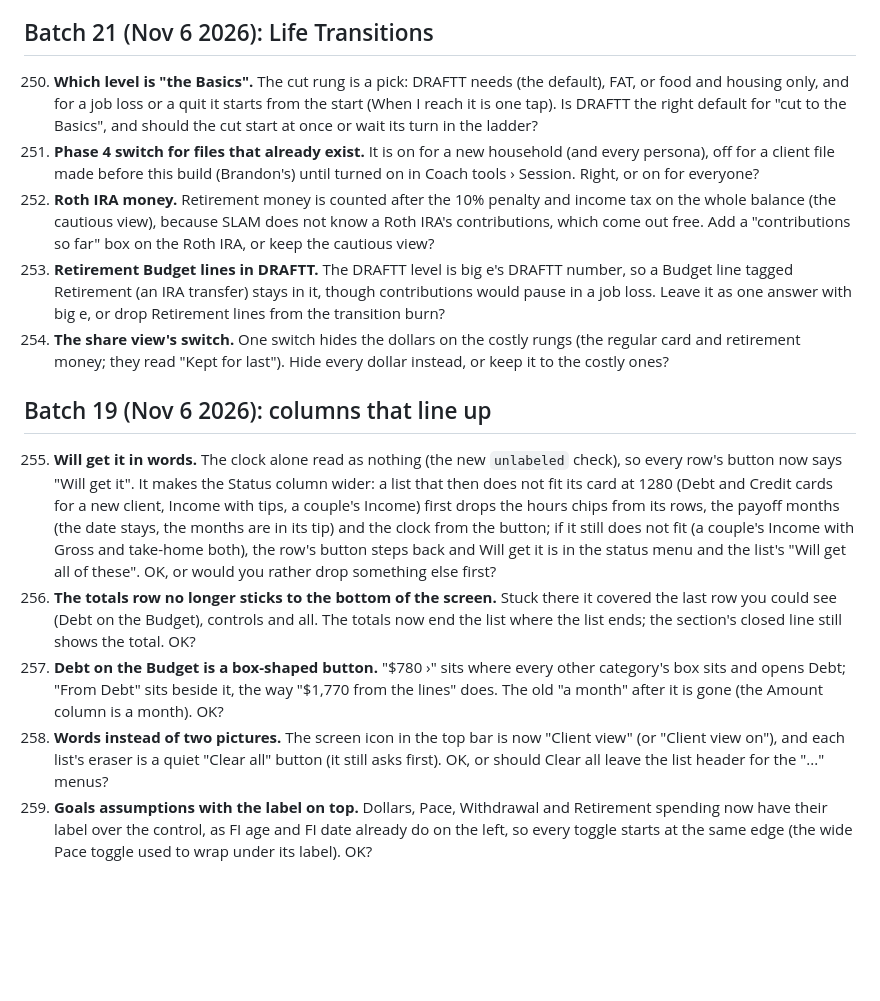
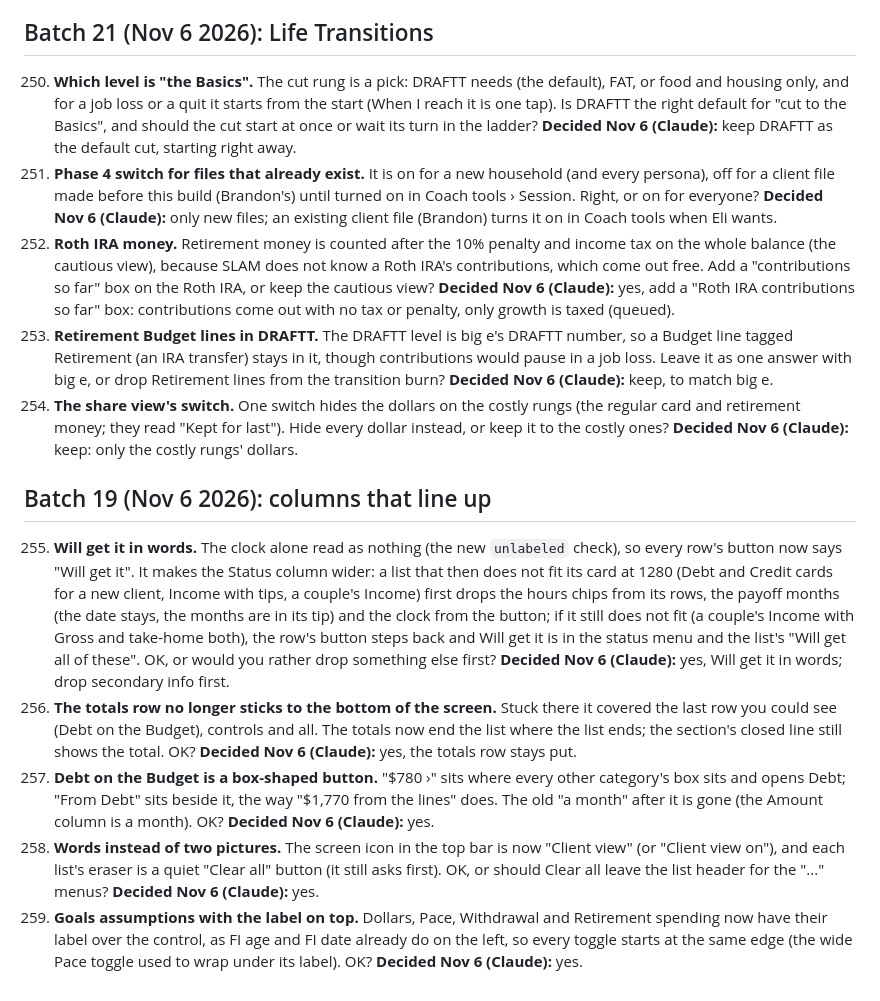
Before and after one commit to Sapphirestoneage/Slam, a Markdown page: QUESTIONS.md, the part around the change. GitHub-like rendering; blank space fills up the shorter version.

Commit message:
QUESTIONS 250 to 259 decided
Co-Authored-By: Claude Opus 5.5 <noreply@anthropic.com>
Claude-Session: https://claude.ai/code/session_01XCzxuA158VGC395LYEku85

```diff
--- a/QUESTIONS.md
+++ b/QUESTIONS.md
@@ -472,16 +472,16 @@ Answered and built from the second overnight brief: 140 (a parked hole does not
 
 ## Batch 21 (Nov 6 2026): Life Transitions
 
-250. **Which level is "the Basics".** The cut rung is a pick: DRAFTT needs (the default), FAT, or food and housing only, and for a job loss or a quit it starts from the start (When I reach it is one tap). Is DRAFTT the right default for "cut to the Basics", and should the cut start at once or wait its turn in the ladder?
-251. **Phase 4 switch for files that already exist.** It is on for a new household (and every persona), off for a client file made before this build (Brandon's) until turned on in Coach tools › Session. Right, or on for everyone?
-252. **Roth IRA money.** Retirement money is counted after the 10% penalty and income tax on the whole balance (the cautious view), because SLAM does not know a Roth IRA's contributions, which come out free. Add a "contributions so far" box on the Roth IRA, or keep the cautious view?
-253. **Retirement Budget lines in DRAFTT.** The DRAFTT level is big e's DRAFTT number, so a Budget line tagged Retirement (an IRA transfer) stays in it, though contributions would pause in a job loss. Leave it as one answer with big e, or drop Retirement lines from the transition burn?
-254. **The share view's switch.** One switch hides the dollars on the costly rungs (the regular card and retirement money; they read "Kept for last"). Hide every dollar instead, or keep it to the costly ones?
+250. **Which level is "the Basics".** The cut rung is a pick: DRAFTT needs (the default), FAT, or food and housing only, and for a job loss or a quit it starts from the start (When I reach it is one tap). Is DRAFTT the right default for "cut to the Basics", and should the cut start at once or wait its turn in the ladder? **Decided Nov 6 (Claude):** keep DRAFTT as the default cut, starting right away.
+251. **Phase 4 switch for files that already exist.** It is on for a new household (and every persona), off for a client file made before this build (Brandon's) until turned on in Coach tools › Session. Right, or on for everyone? **Decided Nov 6 (Claude):** only new files; an existing client file (Brandon) turns it on in Coach tools when Eli wants.
+252. **Roth IRA money.** Retirement money is counted after the 10% penalty and income tax on the whole balance (the cautious view), because SLAM does not know a Roth IRA's contributions, which come out free. Add a "contributions so far" box on the Roth IRA, or keep the cautious view? **Decided Nov 6 (Claude):** yes, add a "Roth IRA contributions so far" box: contributions come out with no tax or penalty, only growth is taxed (queued).
+253. **Retirement Budget lines in DRAFTT.** The DRAFTT level is big e's DRAFTT number, so a Budget line tagged Retirement (an IRA transfer) stays in it, though contributions would pause in a job loss. Leave it as one answer with big e, or drop Retirement lines from the transition burn? **Decided Nov 6 (Claude):** keep, to match big e.
+254. **The share view's switch.** One switch hides the dollars on the costly rungs (the regular card and retirement money; they read "Kept for last"). Hide every dollar instead, or keep it to the costly ones? **Decided Nov 6 (Claude):** keep: only the costly rungs' dollars.
 
 ## Batch 19 (Nov 6 2026): columns that line up
 
-255. **Will get it in words.** The clock alone read as nothing (the new `unlabeled` check), so every row's button now says "Will get it". It makes the Status column wider: a list that then does not fit its card at 1280 (Debt and Credit cards for a new client, Income with tips, a couple's Income) first drops the hours chips from its rows, the payoff months (the date stays, the months are in its tip) and the clock from the button; if it still does not fit (a couple's Income with Gross and take-home both), the row's button steps back and Will get it is in the status menu and the list's "Will get all of these". OK, or would you rather drop something else first?
-256. **The totals row no longer sticks to the bottom of the screen.** Stuck there it covered the last row you could see (Debt on the Budget), controls and all. The totals now end the list where the list ends; the section's closed line still shows the total. OK?
-257. **Debt on the Budget is a box-shaped button.** "$780 ›" sits where every other category's box sits and opens Debt; "From Debt" sits beside it, the way "$1,770 from the lines" does. The old "a month" after it is gone (the Amount column is a month). OK?
-258. **Words instead of two pictures.** The screen icon in the top bar is now "Client view" (or "Client view on"), and each list's eraser is a quiet "Clear all" button (it still asks first). OK, or should Clear all leave the list header for the "..." menus?
-259. **Goals assumptions with the label on top.** Dollars, Pace, Withdrawal and Retirement spending now have their label over the control, as FI age and FI date already do on the left, so every toggle starts at the same edge (the wide Pace toggle used to wrap under its label). OK?
+255. **Will get it in words.** The clock alone read as nothing (the new `unlabeled` check), so every row's button now says "Will get it". It makes the Status column wider: a list that then does not fit its card at 1280 (Debt and Credit cards for a new client, Income with tips, a couple's Income) first drops the hours chips from its rows, the payoff months (the date stays, the months are in its tip) and the clock from the button; if it still does not fit (a couple's Income with Gross and take-home both), the row's button steps back and Will get it is in the status menu and the list's "Will get all of these". OK, or would you rather drop something else first? **Decided Nov 6 (Claude):** yes, Will get it in words; drop secondary info first.
+256. **The totals row no longer sticks to the bottom of the screen.** Stuck there it covered the last row you could see (Debt on the Budget), controls and all. The totals now end the list where the list ends; the section's closed line still shows the total. OK? **Decided Nov 6 (Claude):** yes, the totals row stays put.
+257. **Debt on the Budget is a box-shaped button.** "$780 ›" sits where every other category's box sits and opens Debt; "From Debt" sits beside it, the way "$1,770 from the lines" does. The old "a month" after it is gone (the Amount column is a month). OK? **Decided Nov 6 (Claude):** yes.
+258. **Words instead of two pictures.** The screen icon in the top bar is now "Client view" (or "Client view on"), and each list's eraser is a quiet "Clear all" button (it still asks first). OK, or should Clear all leave the list header for the "..." menus? **Decided Nov 6 (Claude):** yes.
+259. **Goals assumptions with the label on top.** Dollars, Pace, Withdrawal and Retirement spending now have their label over the control, as FI age and FI date already do on the left, so every toggle starts at the same edge (the wide Pace toggle used to wrap under its label). OK? **Decided Nov 6 (Claude):** yes.
```
